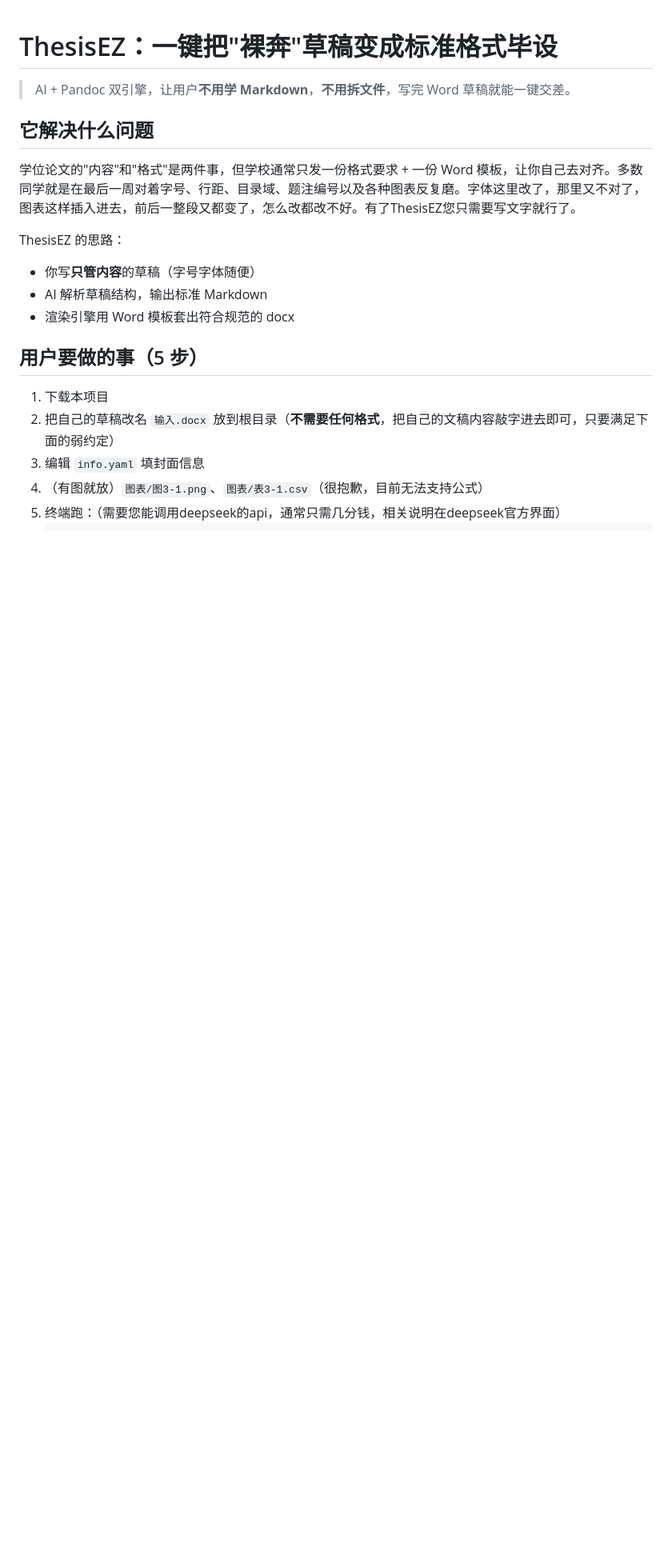
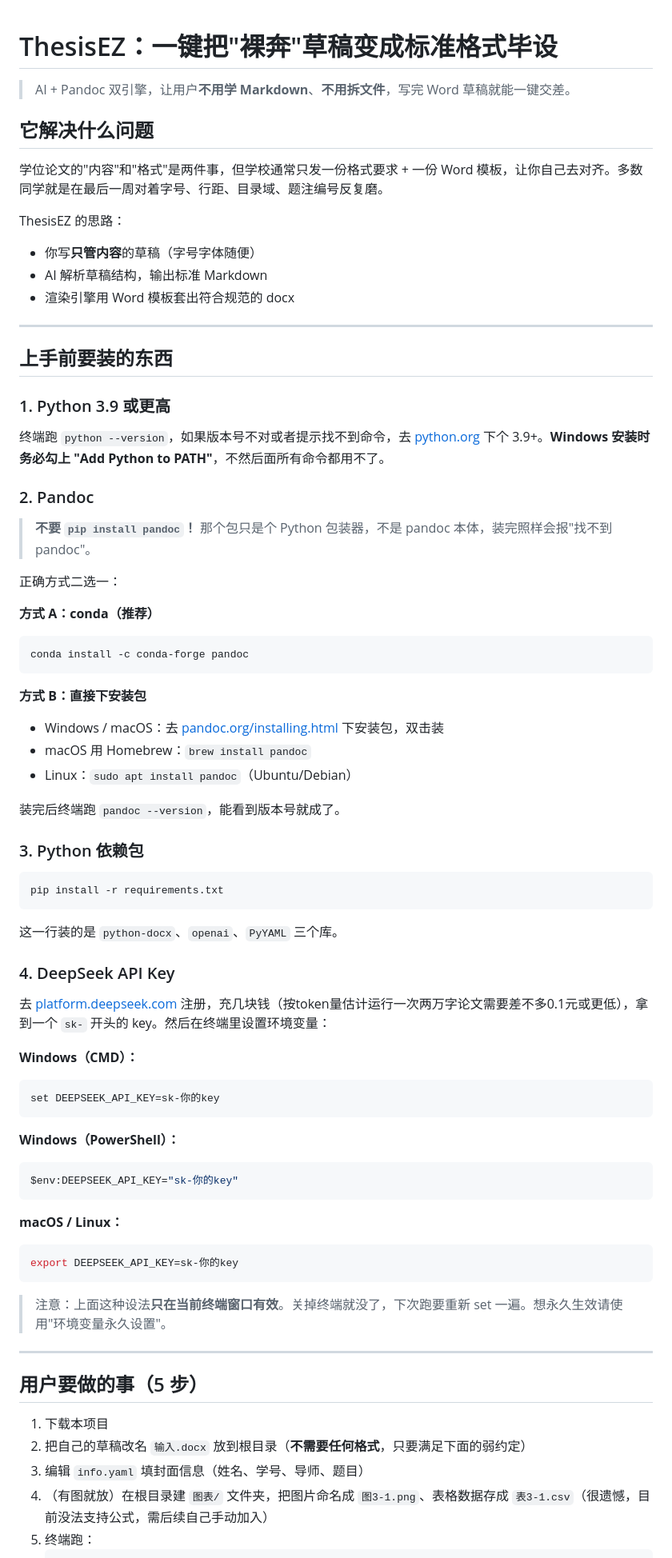
Before and after one commit to lunar999debug/ThesisEZ, a Markdown page: ThesisEZ/README_EZ.md, the part around one of its changes. Shown at 80% size. GitHub-like rendering; blank space fills up the shorter version.

````diff
--- a/ThesisEZ/README_EZ.md
+++ b/ThesisEZ/README_EZ.md
@@ -1,21 +1,78 @@
 # ThesisEZ：一键把"裸奔"草稿变成标准格式毕设
 
-> AI + Pandoc 双引擎，让用户**不用学 Markdown**，**不用拆文件**，写完 Word 草稿就能一键交差。
+> AI + Pandoc 双引擎，让用户**不用学 Markdown**、**不用拆文件**，写完 Word 草稿就能一键交差。
 
 ## 它解决什么问题
 
-学位论文的"内容"和"格式"是两件事，但学校通常只发一份格式要求 + 一份 Word 模板，让你自己去对齐。多数同学就是在最后一周对着字号、行距、目录域、题注编号以及各种图表反复磨。字体这里改了，那里又不对了，图表这样插入进去，前后一整段又都变了，怎么改都改不好。有了ThesisEZ您只需要写文字就行了。
+学位论文的"内容"和"格式"是两件事，但学校通常只发一份格式要求 + 一份 Word 模板，让你自己去对齐。多数同学就是在最后一周对着字号、行距、目录域、题注编号反复磨。
 
 ThesisEZ 的思路：
 - 你写**只管内容**的草稿（字号字体随便）
 - AI 解析草稿结构，输出标准 Markdown
 - 渲染引擎用 Word 模板套出符合规范的 docx
 
+---
+
+## 上手前要装的东西
+
+### 1. Python 3.9 或更高
+
+终端跑 `python --version`，如果版本号不对或者提示找不到命令，去 [python.org](https://www.python.org/downloads/) 下个 3.9+。**Windows 安装时务必勾上 "Add Python to PATH"**，不然后面所有命令都用不了。
+
+### 2. Pandoc
+
+> **不要 `pip install pandoc`！** 那个包只是个 Python 包装器，不是 pandoc 本体，装完照样会报"找不到 pandoc"。
+
+正确方式二选一：
+
+**方式 A：conda（推荐）**
+```bash
+conda install -c conda-forge pandoc
+```
+
+**方式 B：直接下安装包**
+- Windows / macOS：去 [pandoc.org/installing.html](https://pandoc.org/installing.html) 下安装包，双击装
+- macOS 用 Homebrew：`brew install pandoc`
+- Linux：`sudo apt install pandoc`（Ubuntu/Debian）
+
+装完后终端跑 `pandoc --version`，能看到版本号就成了。
+
+### 3. Python 依赖包
+
+```bash
+pip install -r requirements.txt
+```
+
+这一行装的是 `python-docx`、`openai`、`PyYAML` 三个库。
+
+### 4. DeepSeek API Key
+
+去 [platform.deepseek.com](https://platform.deepseek.com/) 注册，充几块钱（按token量估计运行一次两万字论文需要差不多0.1元或更低），拿到一个 `sk-` 开头的 key。然后在终端里设置环境变量：
+
+**Windows（CMD）：**
+```cmd
+set DEEPSEEK_API_KEY=sk-你的key
+```
+
+**Windows（PowerShell）：**
+```powershell
+$env:DEEPSEEK_API_KEY="sk-你的key"
+```
+
+**macOS / Linux：**
+```bash
+export DEEPSEEK_API_KEY=sk-你的key
+```
+
+> 注意：上面这种设法**只在当前终端窗口有效**。关掉终端就没了，下次跑要重新 set 一遍。想永久生效请使用"环境变量永久设置"。
+
+---
+
 ## 用户要做的事（5 步）
 
 1. 下载本项目
-2. 把自己的草稿改名 `输入.docx` 放到根目录（**不需要任何格式**，把自己的文稿内容敲字进去即可，只要满足下面的弱约定）
-3. 编辑 `info.yaml` 填封面信息
-4. （有图就放）`图表/图3-1.png`、`图表/表3-1.csv`（很抱歉，目前无法支持公式）
-5. 终端跑：（需要您能调用deepseek的api，通常只需几分钱，相关说明在deepseek官方界面）
+2. 把自己的草稿改名 `输入.docx` 放到根目录（**不需要任何格式**，只要满足下面的弱约定）
+3. 编辑 `info.yaml` 填封面信息（姓名、学号、导师、题目）
+4. （有图就放）在根目录建 `图表/` 文件夹，把图片命名成 `图3-1.png`、表格数据存成 `表3-1.csv`（很遗憾，目前没法支持公式，需后续自己手动加入）
+5. 终端跑：
    ```bash
````
Also changed, not shown: other parts of ThesisEZ/README_EZ.md (+24 -7 lines).
